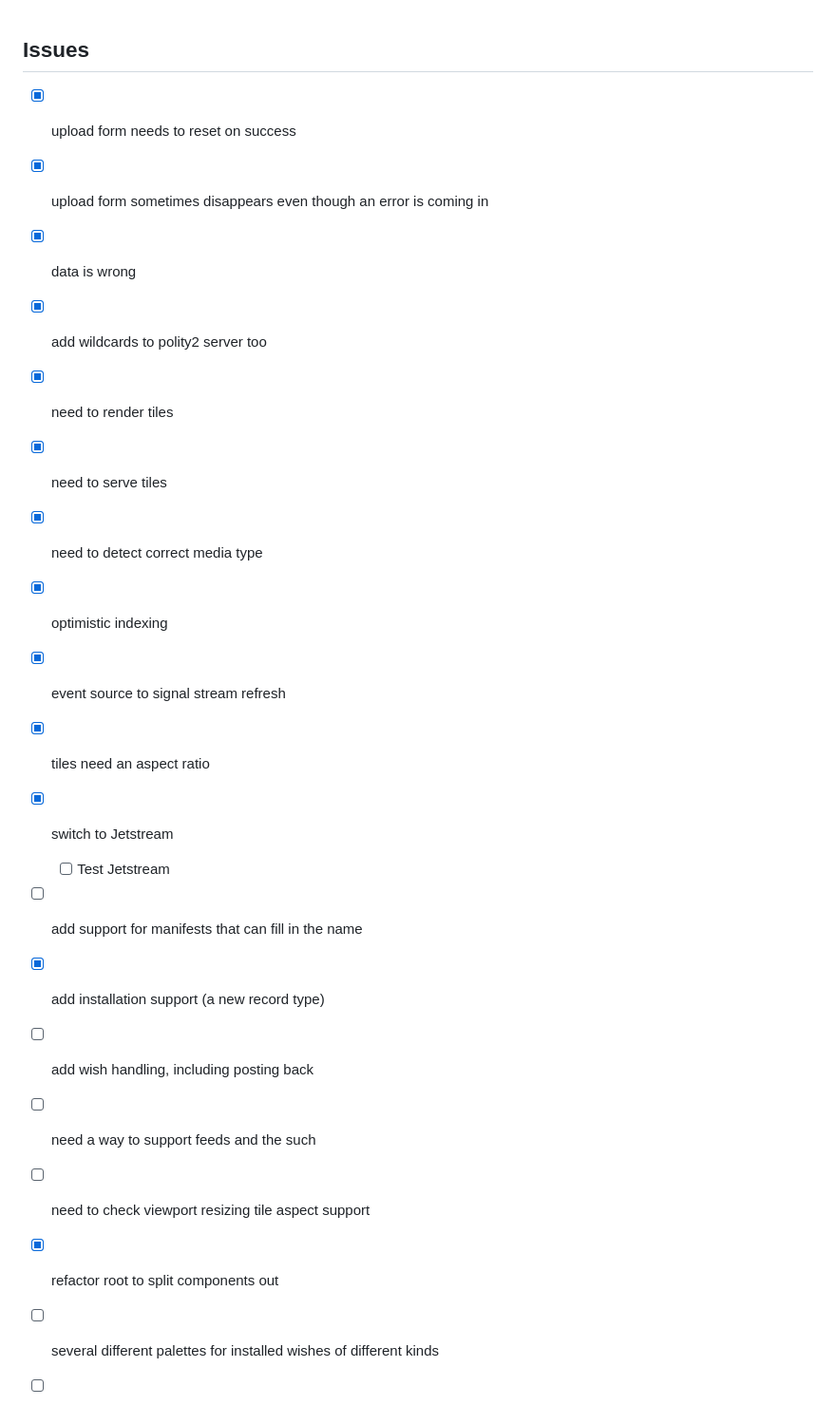
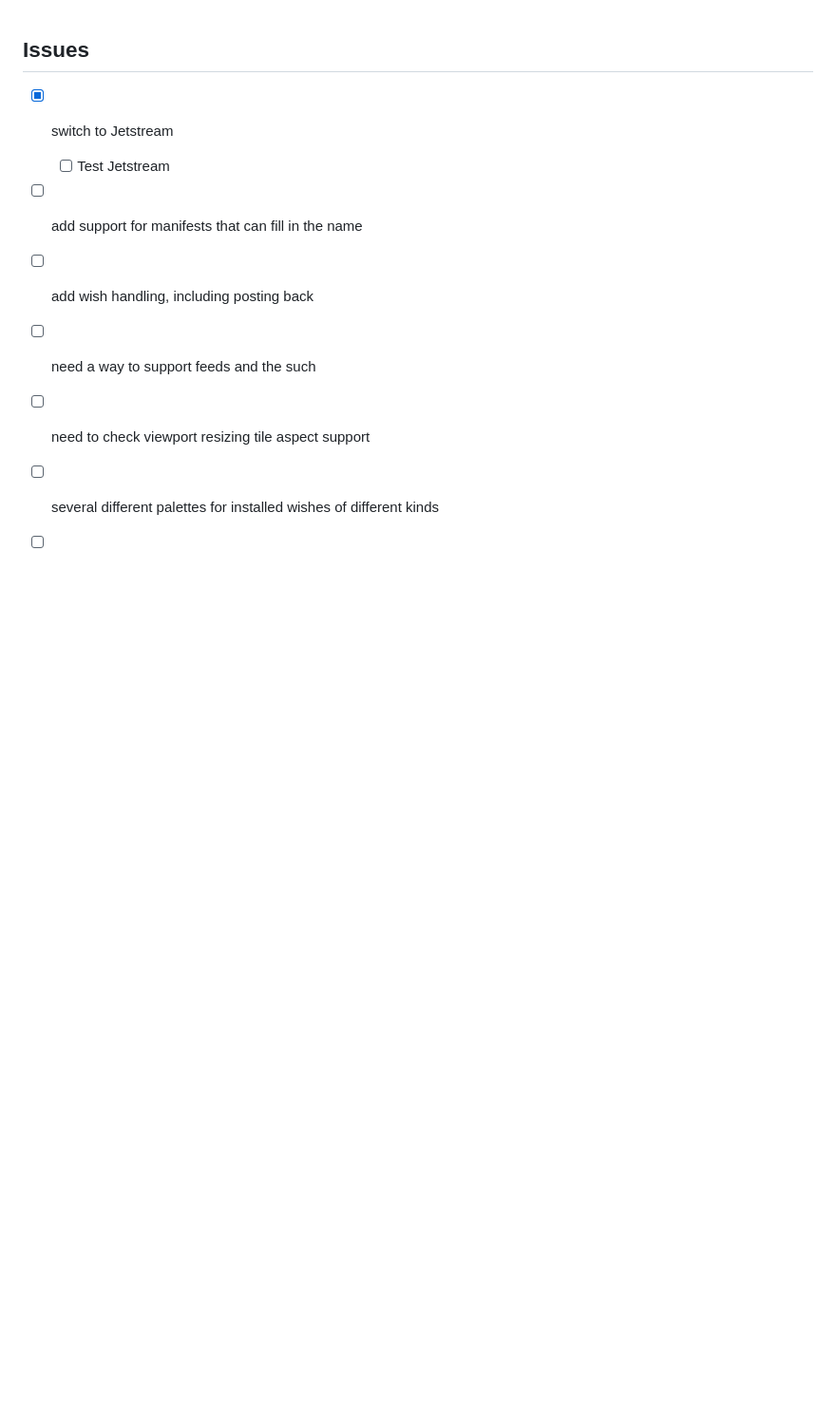
Before and after one commit to darobin/pinkgill.mycopunk.it, a Markdown page: TODO.md, the part around one of its changes. Shown at 95% size. Rendered like a GitHub page; blank space fills up the shorter version.

```diff
--- a/TODO.md
+++ b/TODO.md
@@ -1,24 +1,12 @@
 
 ## Issues
 
-- [x] upload form needs to reset on success
-- [x] upload form sometimes disappears even though an error is coming in
-- [x] data is wrong
-- [x] add wildcards to polity2 server too
-- [x] need to render tiles
-- [x] need to serve tiles
-- [x] need to detect correct media type
-- [x] optimistic indexing
-- [x] event source to signal stream refresh
-- [x] tiles need an aspect ratio
 - [x] switch to Jetstream
   - [ ] Test Jetstream
 - [ ] add support for manifests that can fill in the name
-- [x] add installation support (a new record type)
 - [ ] add wish handling, including posting back
 - [ ] need a way to support feeds and the such
 - [ ] need to check viewport resizing tile aspect support
-- [x] refactor root to split components out
 - [ ] several different palettes for installed wishes of different kinds
 - [ ] paginate with endless scroll
 - [ ] better URLs
```
Also changed, not shown: other parts of TODO.md (+3 -13 lines).
